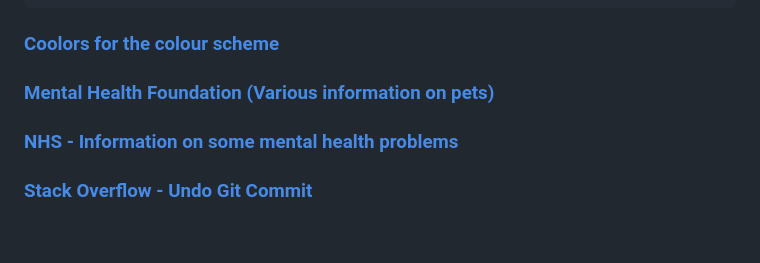
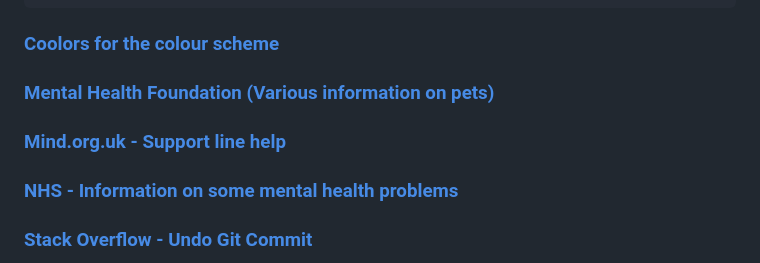
Before and after one commit to lcorndogl/mental-health-pets, a Markdown page: README.md, the part around the change. GitHub-like rendering; blank space fills up the shorter version.

Commit message:
Add: mind.org.uk to credits

```diff
--- a/README.md
+++ b/README.md
@@ -155,6 +155,8 @@ Javascript code used to collapse navbar when a link is clicked
 
 ### [Mental Health Foundation (Various information on pets)](https://www.mentalhealth.org.uk/explore-mental-health/a-z-topics/pets-and-mental-health#:~:text=The%20companionship%20of%20a%20pet,you%20feel%20isolated%20or%20misunderstood)
 
+### [Mind.org.uk - Support line help](https://www.mind.org.uk/information-support/guides-to-support-and-services/seeking-help-for-a-mental-health-problem/mental-health-helplines/)
+
 ### [NHS - Information on some mental health problems](https://www.nhs.uk/nhs-services/mental-health-services/)
 
 ### [Stack Overflow - Undo Git Commit](https://stackoverflow.com/questions/927358/how-do-i-undo-the-most-recent-local-commits-in-git)
```
